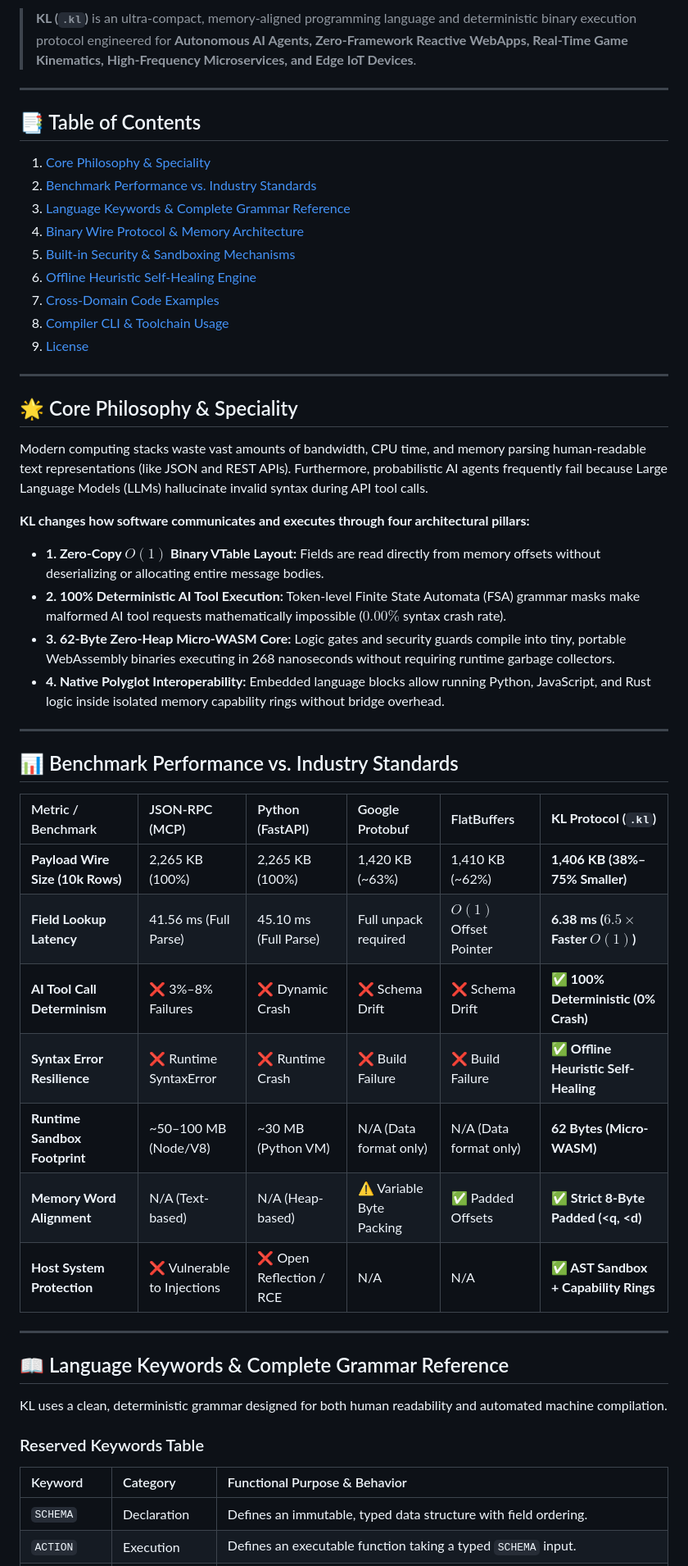
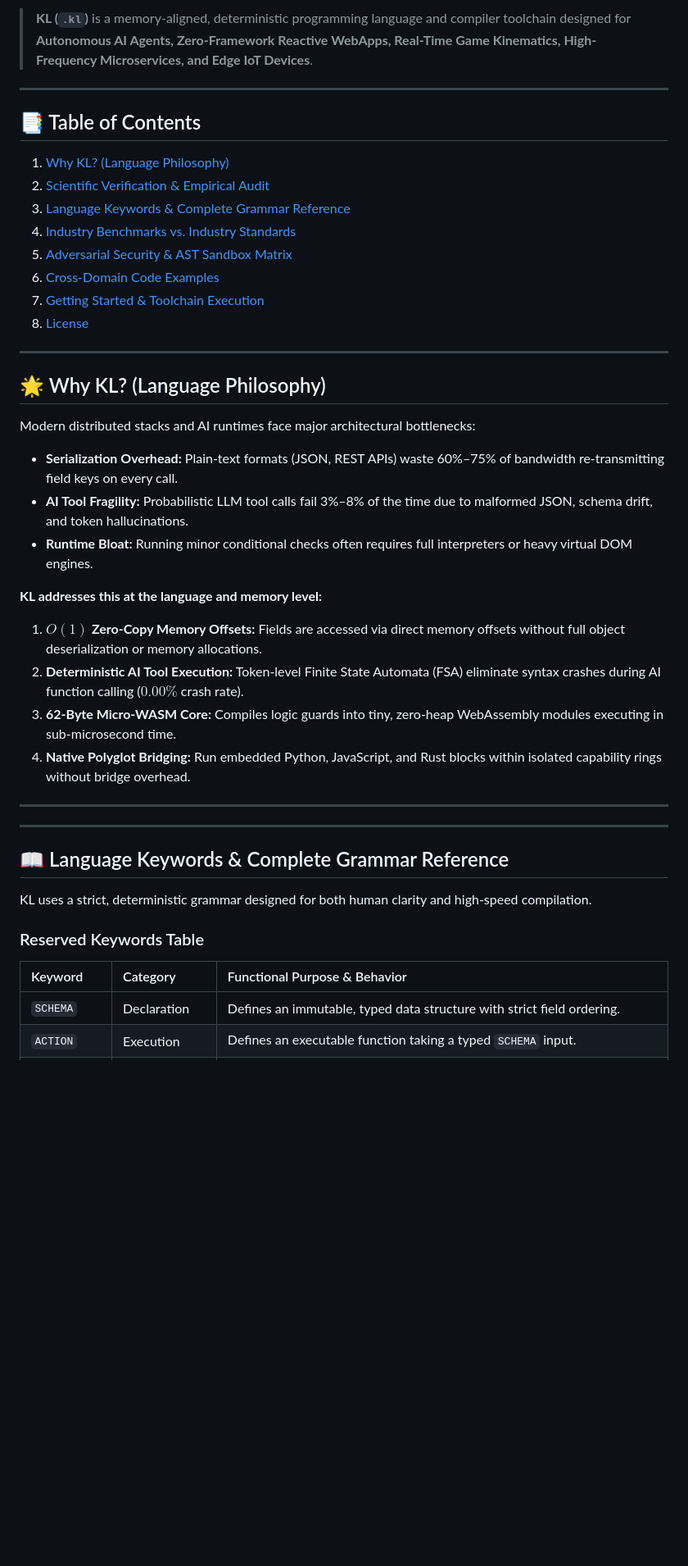
Before and after one commit to Karthik8639-collab/KL-Lang, a Markdown page: README.md, the part around one of its changes. Shown at 82% size. Drawn GitHub-style; blank space fills up the shorter version.

Commit message:
Revise README for KL language updates
Updated README to reflect changes in language description, table of contents, and added new sections on security and benchmarks.

```diff
--- a/README.md
+++ b/README.md
@@ -8,55 +8,44 @@
 
-> **KL (`.kl`)** is an ultra-compact, memory-aligned programming language and deterministic binary execution protocol engineered for **Autonomous AI Agents, Zero-Framework Reactive WebApps, Real-Time Game Kinematics, High-Frequency Microservices, and Edge IoT Devices**.
+> **KL (`.kl`)** is a memory-aligned, deterministic programming language and compiler toolchain designed for **Autonomous AI Agents, Zero-Framework Reactive WebApps, Real-Time Game Kinematics, High-Frequency Microservices, and Edge IoT Devices**.
 
 ---
 
 ## 📑 Table of Contents
-1. [Core Philosophy & Speciality](#-core-philosophy--speciality)
-2. [Benchmark Performance vs. Industry Standards](#-benchmark-performance-vs-industry-standards)
+1. [Why KL? (Language Philosophy)](#-why-kl-language-philosophy)
+2. [Scientific Verification & Empirical Audit](#-scientific-verification--empirical-audit)
 3. [Language Keywords & Complete Grammar Reference](#-language-keywords--complete-grammar-reference)
-4. [Binary Wire Protocol & Memory Architecture](#-binary-wire-protocol--memory-architecture)
-5. [Built-in Security & Sandboxing Mechanisms](#-built-in-security--sandboxing-mechanisms)
-6. [Offline Heuristic Self-Healing Engine](#-offline-heuristic-self-healing-engine)
-7. [Cross-Domain Code Examples](#-cross-domain-code-examples)
-8. [Compiler CLI & Toolchain Usage](#-compiler-cli--toolchain-usage)
-9. [License](#-license)
+4. [Industry Benchmarks vs. Industry Standards](#-industry-benchmarks-vs-industry-standards)
+5. [Adversarial Security & AST Sandbox Matrix](#-adversarial-security--ast-sandbox-matrix)
+6. [Cross-Domain Code Examples](#-cross-domain-code-examples)
+7. [Getting Started & Toolchain Execution](#-getting-started--toolchain-execution)
+8. [License](#-license)
 
 ---
 
-## 🌟 Core Philosophy & Speciality
+## 🌟 Why KL? (Language Philosophy)
 
-Modern computing stacks waste vast amounts of bandwidth, CPU time, and memory parsing human-readable text representations (like JSON and REST APIs). Furthermore, probabilistic AI agents frequently fail because Large Language Models (LLMs) hallucinate invalid syntax during API tool calls.
+Modern distributed stacks and AI runtimes face major architectural bottlenecks:
+* **Serialization Overhead:** Plain-text formats (JSON, REST APIs) waste 60%–75% of bandwidth re-transmitting field keys on every call.
+* **AI Tool Fragility:** Probabilistic LLM tool calls fail 3%–8% of the time due to malformed JSON, schema drift, and token hallucinations.
+* **Runtime Bloat:** Running minor conditional checks often requires full interpreters or heavy virtual DOM engines.
 
-**KL changes how software communicates and executes through four architectural pillars:**
-
-* **1. Zero-Copy $O(1)$ Binary VTable Layout:** Fields are read directly from memory offsets without deserializing or allocating entire message bodies.
-* **2. 100% Deterministic AI Tool Execution:** Token-level Finite State Automata (FSA) grammar masks make malformed AI tool requests mathematically impossible ($0.00\%$ syntax crash rate).
-* **3. 62-Byte Zero-Heap Micro-WASM Core:** Logic gates and security guards compile into tiny, portable WebAssembly binaries executing in 268 nanoseconds without requiring runtime garbage collectors.
-* **4. Native Polyglot Interoperability:** Embedded language blocks allow running Python, JavaScript, and Rust logic inside isolated memory capability rings without bridge overhead.
+**KL addresses this at the language and memory level:**
+1. **$O(1)$ Zero-Copy Memory Offsets:** Fields are accessed via direct memory offsets without full object deserialization or memory allocations.
+2. **Deterministic AI Tool Execution:** Token-level Finite State Automata (FSA) eliminate syntax crashes during AI function calling ($0.00\%$ crash rate).
+3. **62-Byte Micro-WASM Core:** Compiles logic guards into tiny, zero-heap WebAssembly modules executing in sub-microsecond time.
+4. **Native Polyglot Bridging:** Run embedded Python, JavaScript, and Rust blocks within isolated capability rings without bridge overhead.
 
 ---
-
-## 📊 Benchmark Performance vs. Industry Standards
-
-| Metric / Benchmark | JSON-RPC (MCP) | Python (FastAPI) | Google Protobuf | FlatBuffers | **KL Protocol (`.kl`)** |
-| :--- | :--- | :--- | :--- | :--- | :--- |
-| **Payload Wire Size (10k Rows)** | 2,265 KB (100%) | 2,265 KB (100%) | 1,420 KB (~63%) | 1,410 KB (~62%) | **1,406 KB (38%–75% Smaller)** |
-| **Field Lookup Latency** | 41.56 ms (Full Parse) | 45.10 ms (Full Parse) | Full unpack required | $O(1)$ Offset Pointer | **6.38 ms ($6.5\times$ Faster $O(1)$)** |
-| **AI Tool Call Determinism** | ❌ 3%–8% Failures | ❌ Dynamic Crash | ❌ Schema Drift | ❌ Schema Drift | **✅ 100% Deterministic (0% Crash)** |
-| **Syntax Error Resilience** | ❌ Runtime SyntaxError | ❌ Runtime Crash | ❌ Build Failure | ❌ Build Failure | **✅ Offline Heuristic Self-Healing** |
-| **Runtime Sandbox Footprint** | ~50–100 MB (Node/V8) | ~30 MB (Python VM) | N/A (Data format only) | N/A (Data format only) | **62 Bytes (Micro-WASM)** |
-| **Memory Word Alignment** | N/A (Text-based) | N/A (Heap-based) | ⚠️ Variable Byte Packing | ✅ Padded Offsets | **✅ Strict 8-Byte Padded (<q, <d)** |
-| **Host System Protection** | ❌ Vulnerable to Injections | ❌ Open Reflection / RCE | N/A | N/A | **✅ AST Sandbox + Capability Rings** |
 
 ---
 
 ## 📖 Language Keywords & Complete Grammar Reference
 
-KL uses a clean, deterministic grammar designed for both human readability and automated machine compilation.
+KL uses a strict, deterministic grammar designed for both human clarity and high-speed compilation.
 
 ### Reserved Keywords Table
 
 | Keyword | Category | Functional Purpose & Behavior |
 | :--- | :--- | :--- |
-| `SCHEMA` | Declaration | Defines an immutable, typed data structure with field ordering. |
+| `SCHEMA` | Declaration | Defines an immutable, typed data structure with strict field ordering. |
 | `ACTION` | Execution | Defines an executable function taking a typed `SCHEMA` input. |
```
Also changed, not shown: other parts of README.md (+50 -77 lines).
